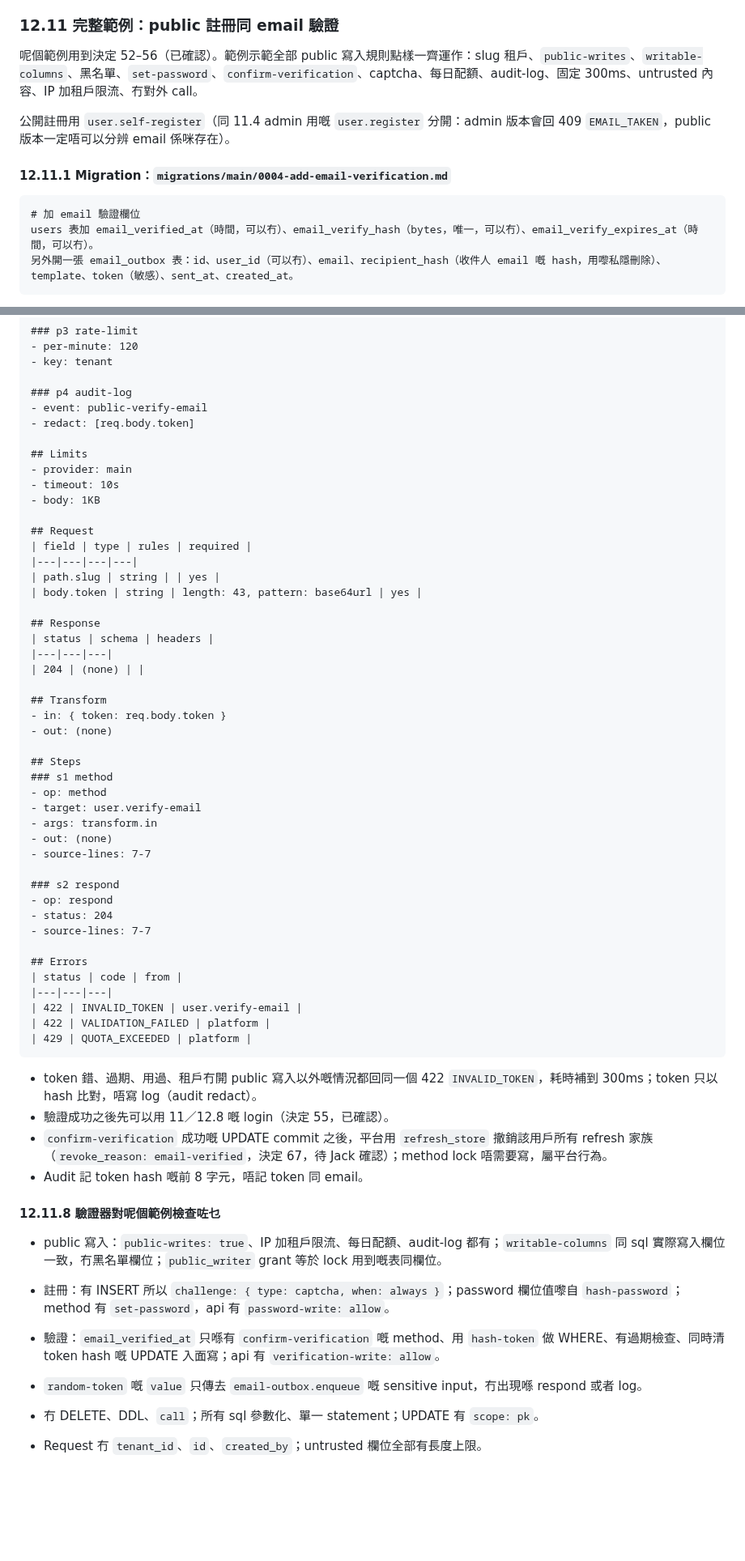
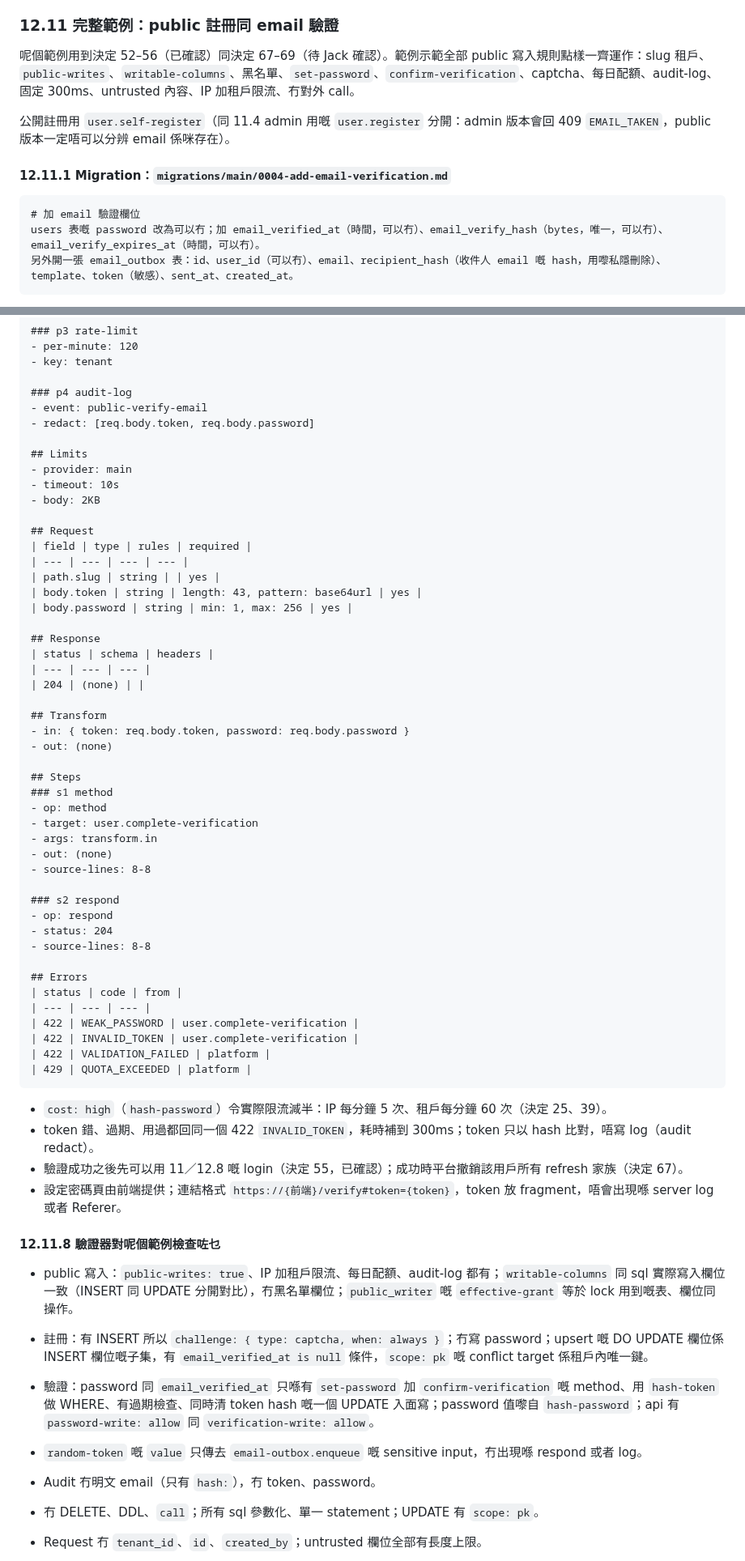
Before and after one commit to vibe-backend/sdk, a Markdown page: docs/spec-v1.7.md, 2 parts joined by grey strips. Shown at 81% size. Drawn GitHub-style; blank space fills up the shorter version.

`````diff
--- a/docs/spec-v1.7.md
+++ b/docs/spec-v1.7.md
@@ -2198,7 +2205,7 @@ signature: MEYCIQ...
 
 ### 12.11 完整範例：public 註冊同 email 驗證
 
-呢個範例用到決定 52–56（已確認）。範例示範全部 public 寫入規則點樣一齊運作：slug 租戶、`public-writes`、`writable-columns`、黑名單、`set-password`、`confirm-verification`、captcha、每日配額、audit-log、固定 300ms、untrusted 內容、IP 加租戶限流、冇對外 call。
+呢個範例用到決定 52–56（已確認）同決定 67–69（待 Jack 確認）。範例示範全部 public 寫入規則點樣一齊運作：slug 租戶、`public-writes`、`writable-columns`、黑名單、`set-password`、`confirm-verification`、captcha、每日配額、audit-log、固定 300ms、untrusted 內容、IP 加租戶限流、冇對外 call。
 
 公開註冊用 `user.self-register`（同 11.4 admin 用嘅 `user.register` 分開：admin 版本會回 409 `EMAIL_TAKEN`，public 版本一定唔可以分辨 email 係咪存在）。
 
@@ -2206,7 +2213,7 @@ signature: MEYCIQ...
 
 ```markdown
 # 加 email 驗證欄位
-users 表加 email_verified_at（時間，可以冇）、email_verify_hash（bytes，唯一，可以冇）、email_verify_expires_at（時間，可以冇）。
+users 表嘅 password 改為可以冇；加 email_verified_at（時間，可以冇）、email_verify_hash（bytes，唯一，可以冇）、email_verify_expires_at（時間，可以冇）。
 另外開一張 email_outbox 表：id、user_id（可以冇）、email、recipient_hash（收件人 email 嘅 hash，用嚟私隱刪除）、template、token（敏感）、sent_at、created_at。
 ```
 
@@ -2764,60 +2781,63 @@ signature: MEUCIA...
 
 ### p4 audit-log
 - event: public-verify-email
-- redact: [req.body.token]
+- redact: [req.body.token, req.body.password]
 
 ## Limits
 - provider: main
 - timeout: 10s
-- body: 1KB
+- body: 2KB
 
 ## Request
 | field | type | rules | required |
-|---|---|---|---|
+| --- | --- | --- | --- |
 | path.slug | string | | yes |
 | body.token | string | length: 43, pattern: base64url | yes |
+| body.password | string | min: 1, max: 256 | yes |
 
 ## Response
 | status | schema | headers |
-|---|---|---|
+| --- | --- | --- |
 | 204 | (none) | |
 
 ## Transform
-- in: { token: req.body.token }
+- in: { token: req.body.token, password: req.body.password }
 - out: (none)
 
 ## Steps
 ### s1 method
 - op: method
-- target: user.verify-email
+- target: user.complete-verification
 - args: transform.in
 - out: (none)
-- source-lines: 7-7
+- source-lines: 8-8
 
 ### s2 respond
 - op: respond
 - status: 204
-- source-lines: 7-7
+- source-lines: 8-8
 
 ## Errors
 | status | code | from |
-|---|---|---|
-| 422 | INVALID_TOKEN | user.verify-email |
+| --- | --- | --- |
+| 422 | WEAK_PASSWORD | user.complete-verification |
+| 422 | INVALID_TOKEN | user.complete-verification |
 | 422 | VALIDATION_FAILED | platform |
 | 429 | QUOTA_EXCEEDED | platform |
 ````
 
-- token 錯、過期、用過、租戶冇開 public 寫入以外嘅情況都回同一個 422 `INVALID_TOKEN`，耗時補到 300ms；token 只以 hash 比對，唔寫 log（audit redact）。
-- 驗證成功之後先可以用 11／12.8 嘅 login（決定 55，已確認）。
-- `confirm-verification` 成功嘅 UPDATE commit 之後，平台用 `refresh_store` 撤銷該用戶所有 refresh 家族（`revoke_reason: email-verified`，決定 67，待 Jack 確認）；method lock 唔需要寫，屬平台行為。
-- Audit 記 token hash 嘅前 8 字元，唔記 token 同 email。
+- `cost: high`（`hash-password`）令實際限流減半：IP 每分鐘 5 次、租戶每分鐘 60 次（決定 25、39）。
+- token 錯、過期、用過都回同一個 422 `INVALID_TOKEN`，耗時補到 300ms；token 只以 hash 比對，唔寫 log（audit redact）。
+- 驗證成功之後先可以用 11／12.8 嘅 login（決定 55，已確認）；成功時平台撤銷該用戶所有 refresh 家族（決定 67）。
+- 設定密碼頁由前端提供；連結格式 `https://{前端}/verify#token={token}`，token 放 fragment，唔會出現喺 server log 或者 Referer。
 
 #### 12.11.8 驗證器對呢個範例檢查咗乜
 
-- public 寫入：`public-writes: true`、IP 加租戶限流、每日配額、audit-log 都有；`writable-columns` 同 sql 實際寫入欄位一致，冇黑名單欄位；`public_writer` grant 等於 lock 用到嘅表同欄位。
-- 註冊：有 INSERT 所以 `challenge: { type: captcha, when: always }`；password 欄位值嚟自 `hash-password`；method 有 `set-password`，api 有 `password-write: allow`。
-- 驗證：`email_verified_at` 只喺有 `confirm-verification` 嘅 method、用 `hash-token` 做 WHERE、有過期檢查、同時清 token hash 嘅 UPDATE 入面寫；api 有 `verification-write: allow`。
+- public 寫入：`public-writes: true`、IP 加租戶限流、每日配額、audit-log 都有；`writable-columns` 同 sql 實際寫入欄位一致（INSERT 同 UPDATE 分開對比），冇黑名單欄位；`public_writer` 嘅 `effective-grant` 等於 lock 用到嘅表、欄位同操作。
+- 註冊：有 INSERT 所以 `challenge: { type: captcha, when: always }`；冇寫 password；upsert 嘅 DO UPDATE 欄位係 INSERT 欄位嘅子集，有 `email_verified_at is null` 條件，`scope: pk` 嘅 conflict target 係租戶內唯一鍵。
+- 驗證：password 同 `email_verified_at` 只喺有 `set-password` 加 `confirm-verification` 嘅 method、用 `hash-token` 做 WHERE、有過期檢查、同時清 token hash 嘅一個 UPDATE 入面寫；password 值嚟自 `hash-password`；api 有 `password-write: allow` 同 `verification-write: allow`。
 - `random-token` 嘅 `value` 只傳去 `email-outbox.enqueue` 嘅 sensitive input，冇出現喺 respond 或者 log。
+- Audit 冇明文 email（只有 `hash:`），冇 token、password。
 - 冇 DELETE、DDL、`call`；所有 sql 參數化、單一 statement；UPDATE 有 `scope: pk`。
 - Request 冇 `tenant_id`、`id`、`created_by`；untrusted 欄位全部有長度上限。
 - 安全項目每項有原因，高風險有兩個非作者確認。每個 PR 上限 5 個安全項目，所以分 4 個 PR，按次序合併：
`````
Also changed, not shown: other parts of docs/spec-v1.7.md (+213 -200 lines).
